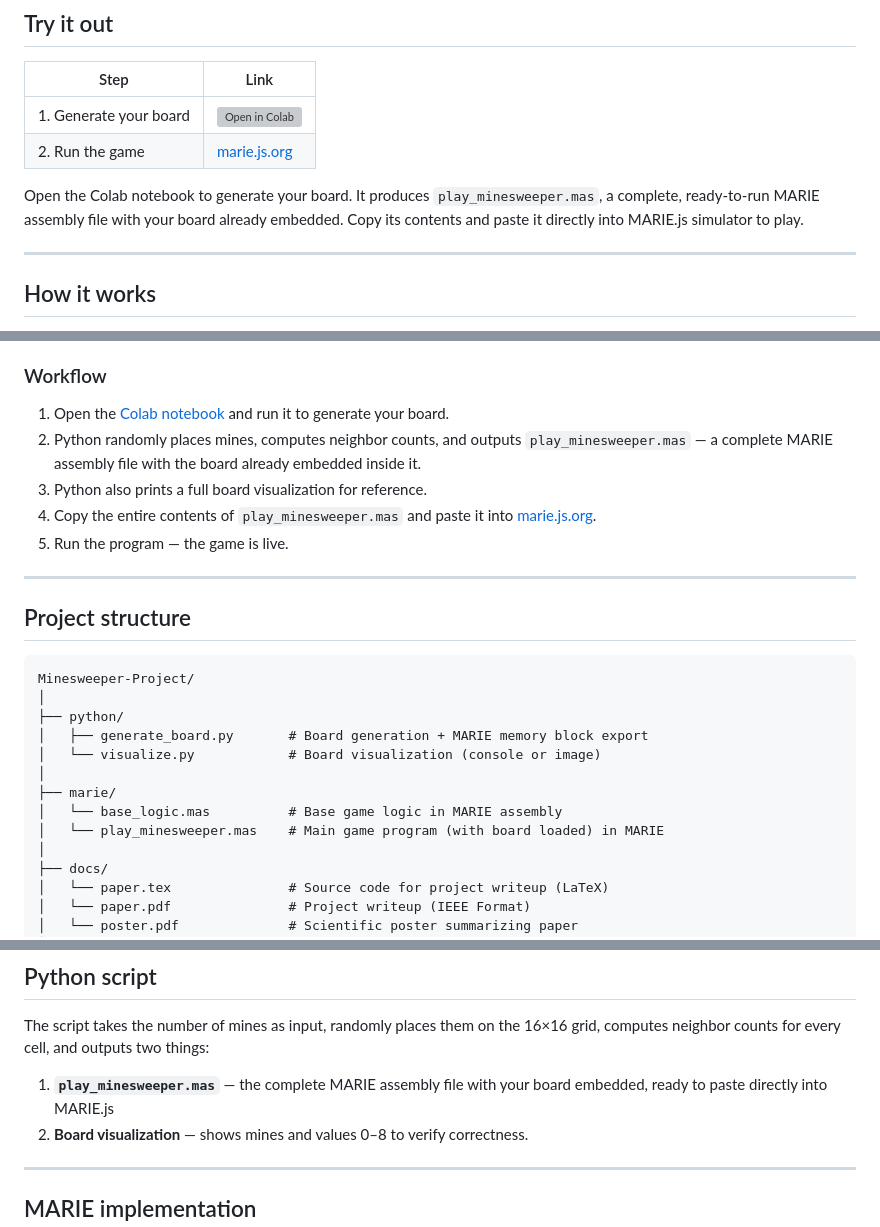
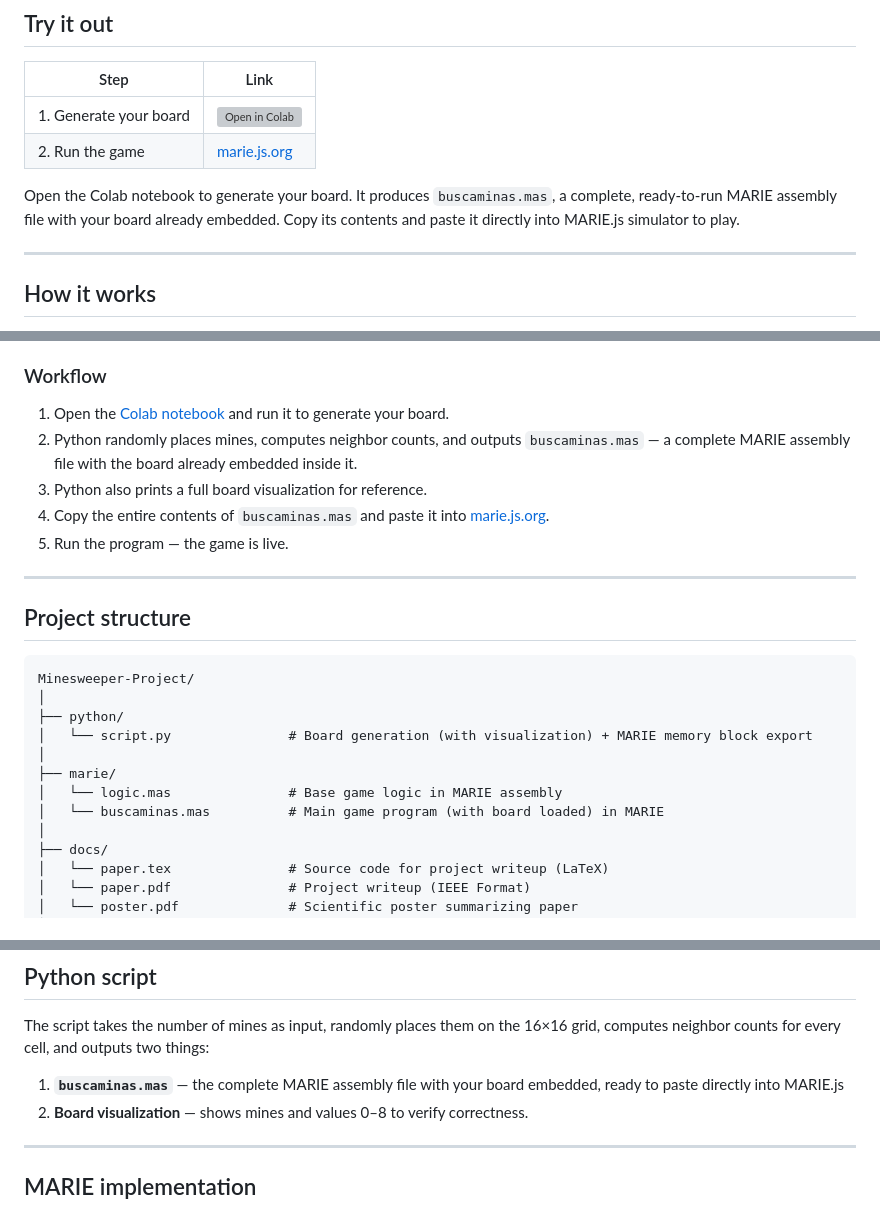
Before and after one commit to rmandors/Minesweeper-Project, a Markdown page: README.md, 3 parts joined by grey strips. Rendered like a GitHub page; grey boxes are pictures that could not be loaded.

Commit message:
fix: update file names

```diff
--- a/README.md
+++ b/README.md
@@ -11,7 +11,7 @@ A fully playable implementation of **Minesweeper** running on the **MARIE.js** s
 | 1. Generate your board | [![Open in Colab](https://colab.research.google.com/assets/colab-badge.svg)](https://colab.research.google.com/drive/1nu0tEDZgRo7gR0Hrk88ic7IQeCxWXEKR#scrollTo=1SlU4Ecyp8LA) |
 | 2. Run the game | [marie.js.org](https://marie.js.org) |
 
-Open the Colab notebook to generate your board. It produces `play_minesweeper.mas`, a complete, ready-to-run MARIE assembly file with your board already embedded. Copy its contents and paste it directly into MARIE.js simulator to play.
+Open the Colab notebook to generate your board. It produces `buscaminas.mas`, a complete, ready-to-run MARIE assembly file with your board already embedded. Copy its contents and paste it directly into MARIE.js simulator to play.
 
 ---
 
@@ -25,9 +25,9 @@ MARIE is a minimal architecture with no mouse support, no interactive keyboard,
 ### Workflow
 
 1. Open the [Colab notebook](https://colab.research.google.com/drive/1nu0tEDZgRo7gR0Hrk88ic7IQeCxWXEKR#scrollTo=1SlU4Ecyp8LA) and run it to generate your board.
-2. Python randomly places mines, computes neighbor counts, and outputs `play_minesweeper.mas` — a complete MARIE assembly file with the board already embedded inside it.
+2. Python randomly places mines, computes neighbor counts, and outputs `buscaminas.mas` — a complete MARIE assembly file with the board already embedded inside it.
 3. Python also prints a full board visualization for reference.
-4. Copy the entire contents of `play_minesweeper.mas` and paste it into [marie.js.org](https://marie.js.org).
+4. Copy the entire contents of `buscaminas.mas` and paste it into [marie.js.org](https://marie.js.org).
 5. Run the program — the game is live.
 
 ---
@@ -38,12 +38,11 @@ MARIE is a minimal architecture with no mouse support, no interactive keyboard,
 Minesweeper-Project/
 │
 ├── python/
-│   ├── generate_board.py       # Board generation + MARIE memory block export
-│   └── visualize.py            # Board visualization (console or image)
+│   └── script.py               # Board generation (with visualization) + MARIE memory block export
 │
 ├── marie/
-│   └── base_logic.mas          # Base game logic in MARIE assembly
-│   └── play_minesweeper.mas    # Main game program (with board loaded) in MARIE
+│   └── logic.mas               # Base game logic in MARIE assembly
+│   └── buscaminas.mas          # Main game program (with board loaded) in MARIE
 │
 ├── docs/
 │   └── paper.tex               # Source code for project writeup (LaTeX)
@@ -112,7 +111,7 @@ The board is **16 × 16 = 256 cells**, stored in two separate memory structures:
 
 The script takes the number of mines as input, randomly places them on the 16×16 grid, computes neighbor counts for every cell, and outputs two things:
 
-1. **`play_minesweeper.mas`** — the complete MARIE assembly file with your board embedded, ready to paste directly into MARIE.js
+1. **`buscaminas.mas`** — the complete MARIE assembly file with your board embedded, ready to paste directly into MARIE.js
 2. **Board visualization** — shows mines and values 0–8 to verify correctness.
 
 ---
```
